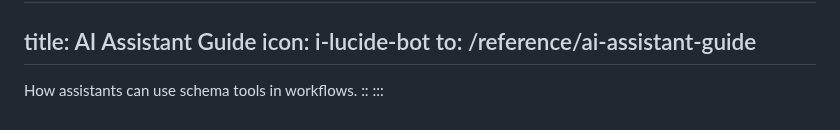
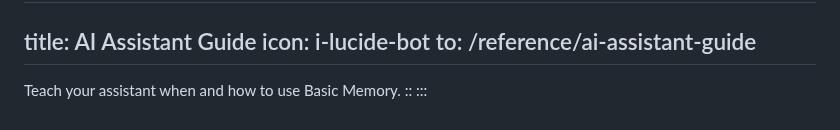
Before and after one commit to basicmachines-co/docs.basicmemory.com, a Markdown page: content/6.concepts/6.schema-system.md, the part around the change. GitHub-like rendering.

Commit message:
docs: align AI-assistant-guide card descriptions with the new page
Co-Authored-By: Claude Fable 5 <noreply@anthropic.com>

```diff
--- a/content/6.concepts/6.schema-system.md
+++ b/content/6.concepts/6.schema-system.md
@@ -629,6 +629,6 @@ title: AI Assistant Guide
 icon: i-lucide-bot
 to: /reference/ai-assistant-guide
 ---
-How assistants can use schema tools in workflows.
+Teach your assistant when and how to use Basic Memory.
 ::
 :::
```
Also changed, not shown: content/6.concepts/4.memory-urls.md (+1 -1 lines).
